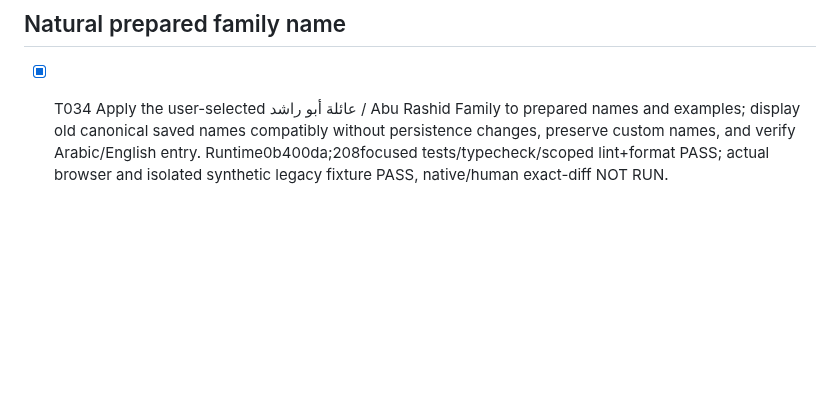
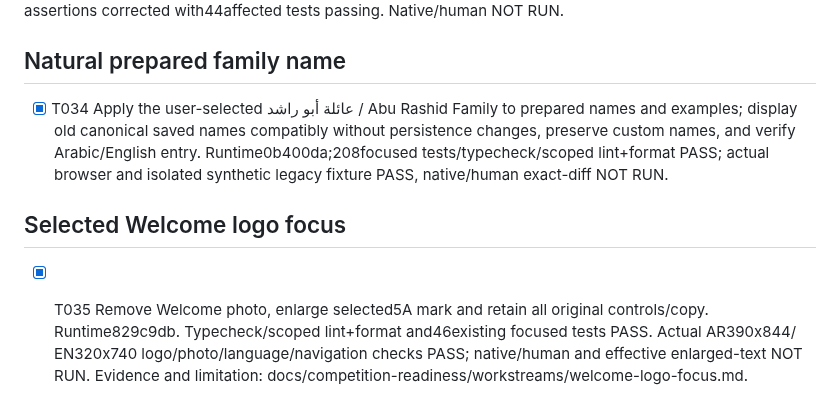
Before and after one commit to abdalrahman-ismaik/Ghaf, a Markdown page: specs/015-demo-entry-onboarding/tasks.md, the part around the change. Rendered like a GitHub page; blank space fills up the shorter version.

Commit message:
docs: record Welcome logo refinement validation

```diff
--- a/specs/015-demo-entry-onboarding/tasks.md
+++ b/specs/015-demo-entry-onboarding/tasks.md
@@ -127,3 +127,10 @@ T030–T033: contract56c9063, runtime42eb809. No local OTP UI; direct setup/repa
   display old canonical saved names compatibly without persistence changes, preserve custom names,
   and verify Arabic/English entry. Runtime0b400da;208focused tests/typecheck/scoped lint+format PASS;
   actual browser and isolated synthetic legacy fixture PASS, native/human exact-diff NOT RUN.
+
+## Selected Welcome logo focus
+
+- [x] T035 Remove Welcome photo, enlarge selected5A mark and retain all original controls/copy.
+  Runtime829c9db. Typecheck/scoped lint+format and46existing focused tests PASS. Actual AR390x844/
+  EN320x740 logo/photo/language/navigation checks PASS; native/human and effective enlarged-text
+  NOT RUN. Evidence and limitation: docs/competition-readiness/workstreams/welcome-logo-focus.md.
```
Also changed, not shown: 2 other files.
